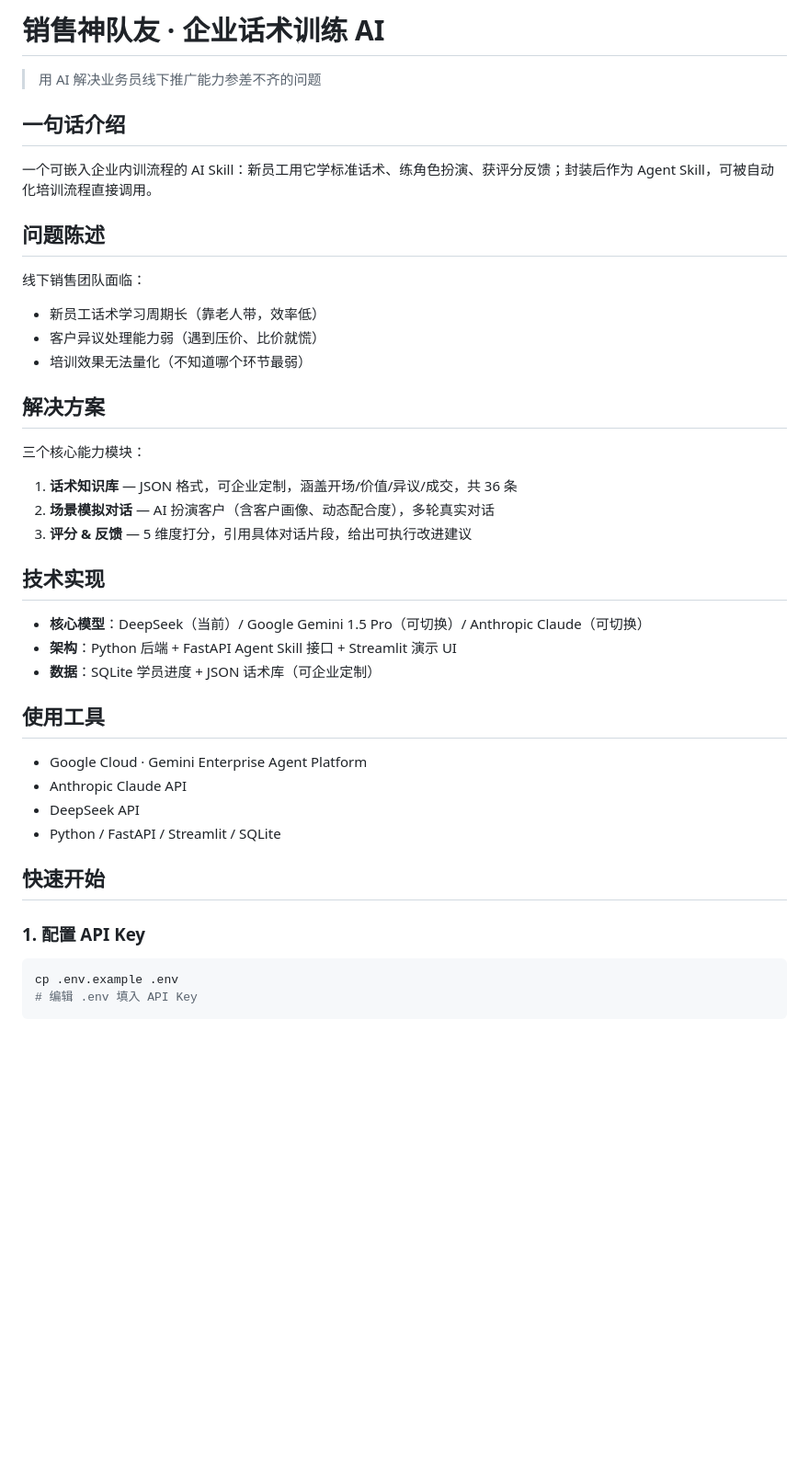
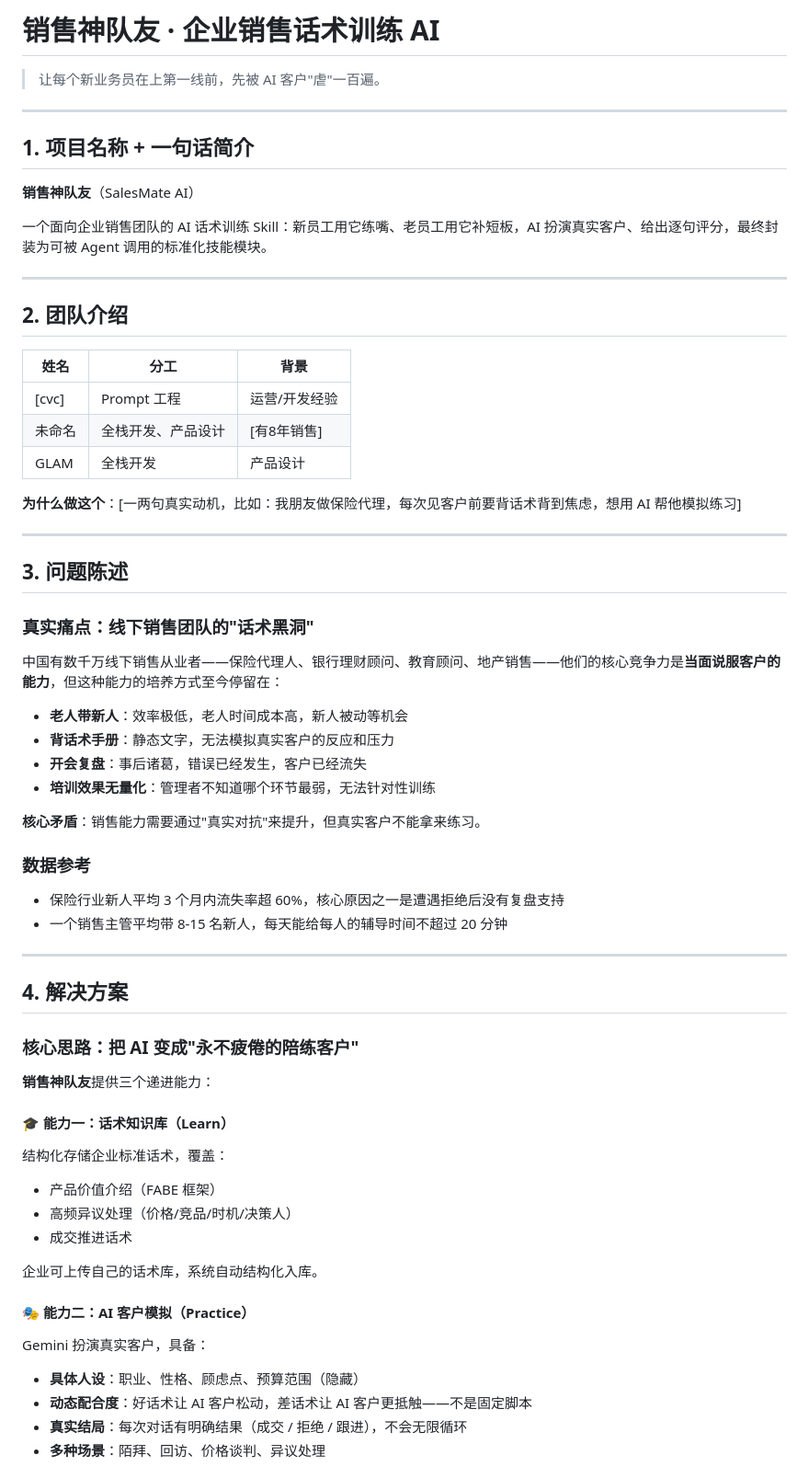
Before and after one commit to cvcingcvc-code/sales-skill-ai, a Markdown page: README.md, the part around one of its changes. Shown at 92% size. GitHub-like rendering; blank space fills up the shorter version.

````diff
--- a/README.md
+++ b/README.md
@@ -1,42 +1,66 @@
-# 销售神队友 · 企业话术训练 AI
+# 销售神队友 · 企业销售话术训练 AI
 
-> 用 AI 解决业务员线下推广能力参差不齐的问题
+> 让每个新业务员在上第一线前，先被 AI 客户"虐"一百遍。
 
-## 一句话介绍
+---
 
-一个可嵌入企业内训流程的 AI Skill：新员工用它学标准话术、练角色扮演、获评分反馈；封装后作为 Agent Skill，可被自动化培训流程直接调用。
+## 1. 项目名称 + 一句话简介
 
-## 问题陈述
+**销售神队友**（SalesMate AI）
 
-线下销售团队面临：
-- 新员工话术学习周期长（靠老人带，效率低）
-- 客户异议处理能力弱（遇到压价、比价就慌）
-- 培训效果无法量化（不知道哪个环节最弱）
+一个面向企业销售团队的 AI 话术训练 Skill：新员工用它练嘴、老员工用它补短板，AI 扮演真实客户、给出逐句评分，最终封装为可被 Agent 调用的标准化技能模块。
 
-## 解决方案
+---
 
-三个核心能力模块：
-1. **话术知识库** — JSON 格式，可企业定制，涵盖开场/价值/异议/成交，共 36 条
-2. **场景模拟对话** — AI 扮演客户（含客户画像、动态配合度），多轮真实对话
-3. **评分 & 反馈** — 5 维度打分，引用具体对话片段，给出可执行改进建议
+## 2. 团队介绍
 
-## 技术实现
+| 姓名 | 分工 | 背景 |
+|------|------|------|
+| [cvc] | Prompt 工程 | 运营/开发经验 |
+| 未命名 | 全栈开发、产品设计 | [有8年销售] |
+| GLAM | 全栈开发| 产品设计|
+**为什么做这个**：[一两句真实动机，比如：我朋友做保险代理，每次见客户前要背话术背到焦虑，想用 AI 帮他模拟练习]
 
-- **核心模型**：DeepSeek（当前）/ Google Gemini 1.5 Pro（可切换）/ Anthropic Claude（可切换）
-- **架构**：Python 后端 + FastAPI Agent Skill 接口 + Streamlit 演示 UI
-- **数据**：SQLite 学员进度 + JSON 话术库（可企业定制）
+---
 
-## 使用工具
+## 3. 问题陈述
 
-- Google Cloud · Gemini Enterprise Agent Platform
-- Anthropic Claude API
-- DeepSeek API
-- Python / FastAPI / Streamlit / SQLite
+### 真实痛点：线下销售团队的"话术黑洞"
 
-## 快速开始
+中国有数千万线下销售从业者——保险代理人、银行理财顾问、教育顾问、地产销售——他们的核心竞争力是**当面说服客户的能力**，但这种能力的培养方式至今停留在：
 
-### 1. 配置 API Key
+- **老人带新人**：效率极低，老人时间成本高，新人被动等机会
+- **背话术手册**：静态文字，无法模拟真实客户的反应和压力
+- **开会复盘**：事后诸葛，错误已经发生，客户已经流失
+- **培训效果无量化**：管理者不知道哪个环节最弱，无法针对性训练
 
-```bash
-cp .env.example .env
-# 编辑 .env 填入 API Key
+**核心矛盾**：销售能力需要通过"真实对抗"来提升，但真实客户不能拿来练习。
+
+### 数据参考
+
+- 保险行业新人平均 3 个月内流失率超 60%，核心原因之一是遭遇拒绝后没有复盘支持
+- 一个销售主管平均带 8-15 名新人，每天能给每人的辅导时间不超过 20 分钟
+
+---
+
+## 4. 解决方案
+
+### 核心思路：把 AI 变成"永不疲倦的陪练客户"
+
+**销售神队友**提供三个递进能力：
+
+#### 🎓 能力一：话术知识库（Learn）
+结构化存储企业标准话术，覆盖：
+- 产品价值介绍（FABE 框架）
+- 高频异议处理（价格/竞品/时机/决策人）
+- 成交推进话术
+
+企业可上传自己的话术库，系统自动结构化入库。
+
+#### 🎭 能力二：AI 客户模拟（Practice）
+Gemini 扮演真实客户，具备：
+- **具体人设**：职业、性格、顾虑点、预算范围（隐藏）
+- **动态配合度**：好话术让 AI 客户松动，差话术让 AI 客户更抵触——不是固定脚本
+- **真实结局**：每次对话有明确结果（成交 / 拒绝 / 跟进），不会无限循环
+- **多种场景**：陌拜、回访、价格谈判、异议处理
+
````
Also changed, not shown: other parts of README.md (+144 -124 lines).
